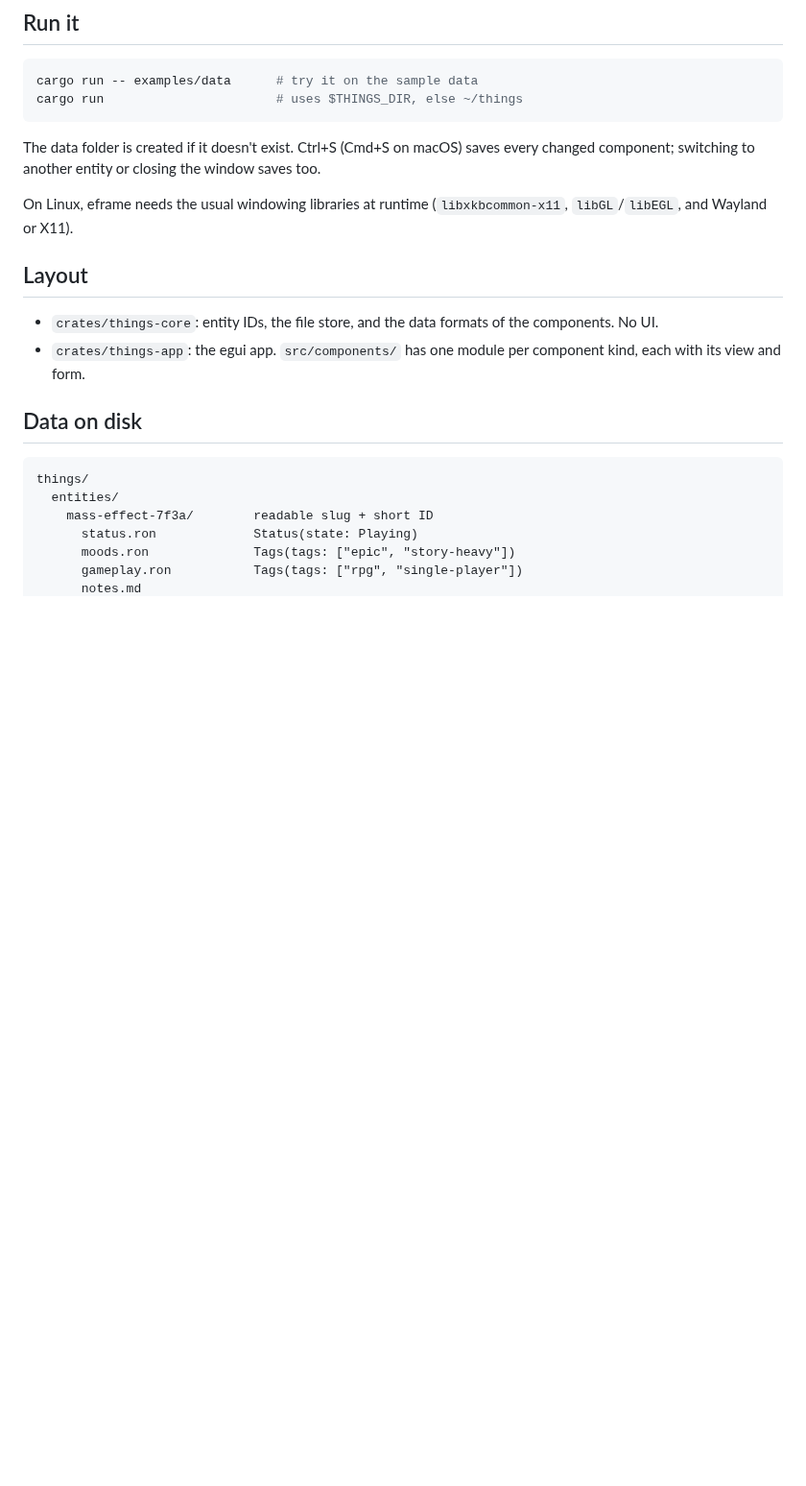
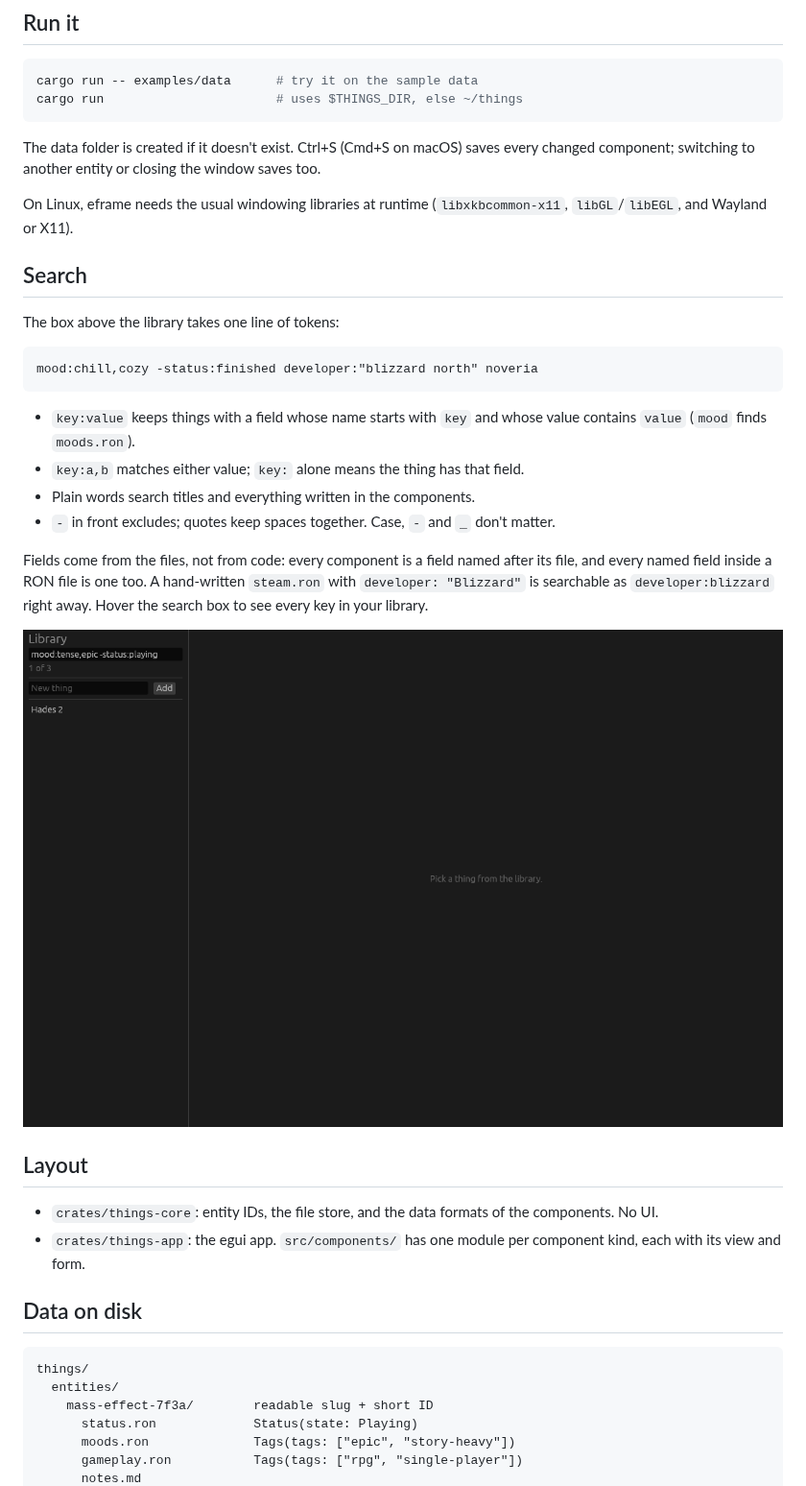
Before and after one commit to lilchim/Things, a Markdown page: README.md, the part around the change. Shown at 96% size. Rendered like a GitHub page; pictures changed too: docs/screenshots/search.png (added); blank space fills up the shorter version.

````diff
--- a/README.md
+++ b/README.md
@@ -18,6 +18,29 @@ window saves too.
 
 On Linux, eframe needs the usual windowing libraries at runtime
 (`libxkbcommon-x11`, `libGL`/`libEGL`, and Wayland or X11).
+
+## Search
+
+The box above the library takes one line of tokens:
+
+```
+mood:chill,cozy -status:finished developer:"blizzard north" noveria
+```
+
+- `key:value` keeps things with a field whose name starts with `key` and
+  whose value contains `value` (`mood` finds `moods.ron`).
+- `key:a,b` matches either value; `key:` alone means the thing has that field.
+- Plain words search titles and everything written in the components.
+- `-` in front excludes; quotes keep spaces together. Case, `-` and `_`
+  don't matter.
+
+Fields come from the files, not from code: every component is a field named
+after its file, and every named field inside a RON file is one too. A
+hand-written `steam.ron` with `developer: "Blizzard"` is searchable as
+`developer:blizzard` right away. Hover the search box to see every key in
+your library.
+
+![Searching the sample data](docs/screenshots/search.png)
 
 ## Layout
 
````
Also changed, not shown: 4 other files.
